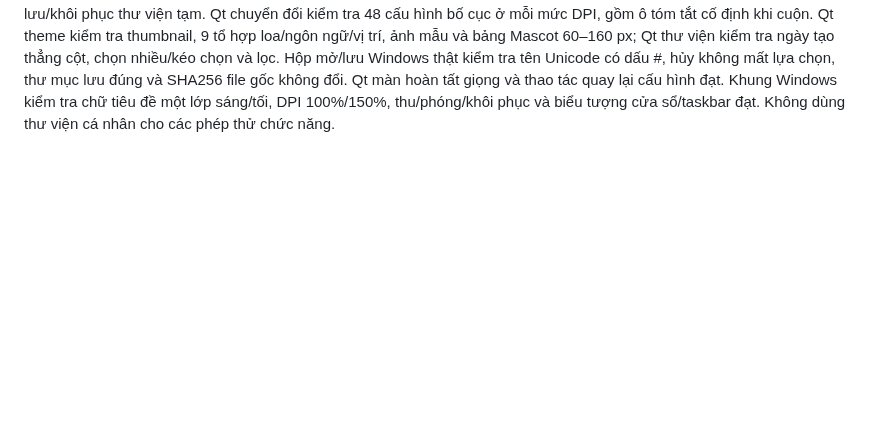
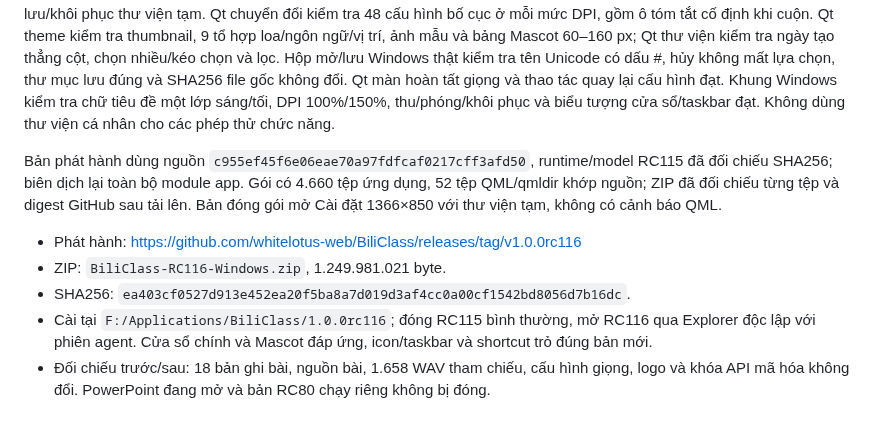
Before and after one commit to whitelotus-web/BiliClass, a Markdown page: docs/BUILD_RC116.md, the part around the change. Rendered like a GitHub page; blank space fills up the shorter version.

Commit message:
Record verified RC116 package and installed data preservation

```diff
--- a/docs/BUILD_RC116.md
+++ b/docs/BUILD_RC116.md
@@ -68,3 +68,19 @@ thật kiểm tra tên Unicode có dấu #, hủy không mất lựa chọn, th
 lại cấu hình đạt. Khung Windows kiểm tra chữ tiêu đề một lớp sáng/tối,
 DPI 100%/150%, thu/phóng/khôi phục và biểu tượng cửa sổ/taskbar đạt.
 Không dùng thư viện cá nhân cho các phép thử chức năng.
+
+Bản phát hành dùng nguồn `c955ef45f6e06eae70a97fdfcaf0217cff3afd50`,
+runtime/model RC115 đã đối chiếu SHA256; biên dịch lại toàn bộ module app.
+Gói có 4.660 tệp ứng dụng, 52 tệp QML/qmldir khớp nguồn; ZIP đã đối chiếu
+từng tệp và digest GitHub sau tải lên. Bản đóng gói mở Cài đặt 1366×850
+với thư viện tạm, không có cảnh báo QML.
+
+- Phát hành: https://github.com/whitelotus-web/BiliClass/releases/tag/v1.0.0rc116
+- ZIP: `BiliClass-RC116-Windows.zip`, 1.249.981.021 byte.
+- SHA256: `ea403cf0527d913e452ea20f5ba8a7d019d3af4cc0a00cf1542bd8056d7b16dc`.
+- Cài tại `F:/Applications/BiliClass/1.0.0rc116`; đóng RC115 bình thường,
+  mở RC116 qua Explorer độc lập với phiên agent. Cửa sổ chính và Mascot
+  đáp ứng, icon/taskbar và shortcut trỏ đúng bản mới.
+- Đối chiếu trước/sau: 18 bản ghi bài, nguồn bài, 1.658 WAV tham chiếu,
+  cấu hình giọng, logo và khóa API mã hóa không đổi. PowerPoint đang mở
+  và bản RC80 chạy riêng không bị đóng.
```
